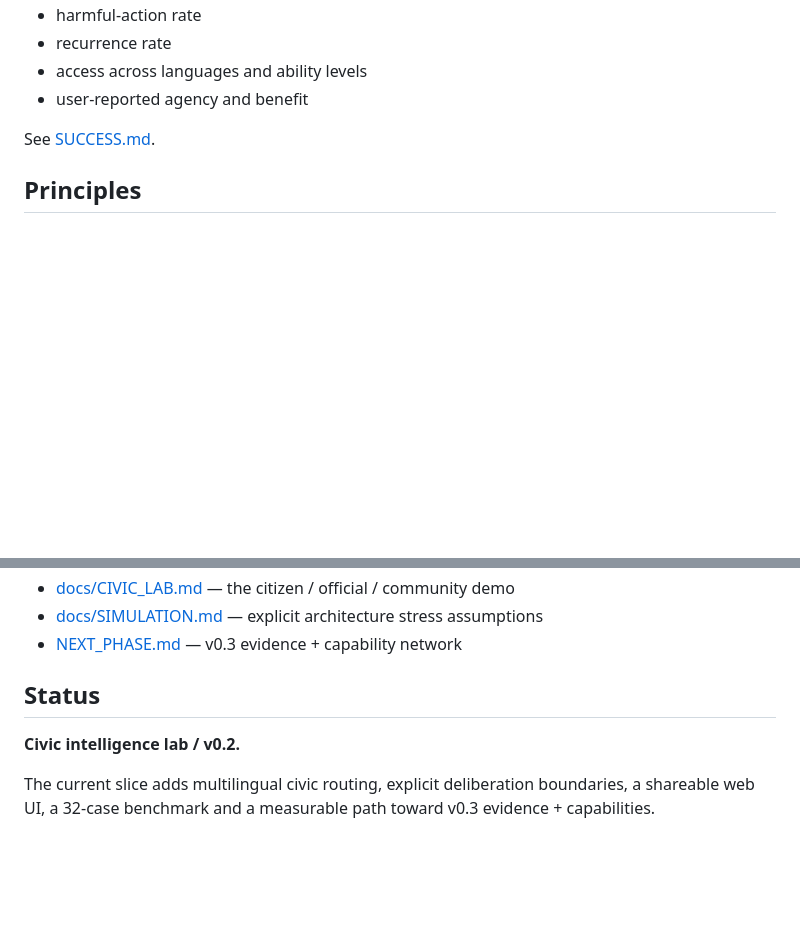
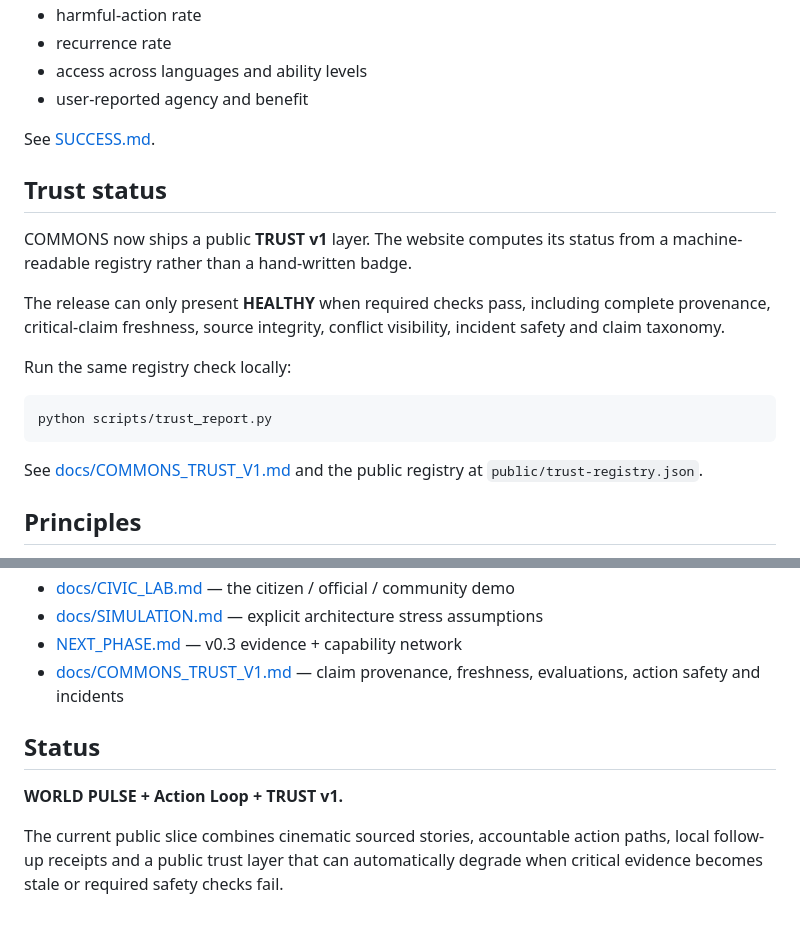
Before and after one commit to mikelninh/COMMONS, a Markdown page: README.md, 2 parts joined by grey strips. GitHub-like rendering; blank space fills up the shorter version.

Commit message:
Expose trust status and operator checks in README

````diff
--- a/README.md
+++ b/README.md
@@ -119,6 +119,20 @@ Guardrail metrics include:
 
 See [SUCCESS.md](SUCCESS.md).
 
+## Trust status
+
+COMMONS now ships a public **TRUST v1** layer. The website computes its status from a machine-readable registry rather than a hand-written badge.
+
+The release can only present **HEALTHY** when required checks pass, including complete provenance, critical-claim freshness, source integrity, conflict visibility, incident safety and claim taxonomy.
+
+Run the same registry check locally:
+
+```bash
+python scripts/trust_report.py
+```
+
+See [docs/COMMONS_TRUST_V1.md](docs/COMMONS_TRUST_V1.md) and the public registry at `public/trust-registry.json`.
+
 ## Principles
 
 1. **Reality is the judge.** Outputs matter only insofar as outcomes improve.
@@ -148,9 +162,10 @@ Read the project documents:
 - [docs/CIVIC_LAB.md](docs/CIVIC_LAB.md) — the citizen / official / community demo
 - [docs/SIMULATION.md](docs/SIMULATION.md) — explicit architecture stress assumptions
 - [NEXT_PHASE.md](NEXT_PHASE.md) — v0.3 evidence + capability network
+- [docs/COMMONS_TRUST_V1.md](docs/COMMONS_TRUST_V1.md) — claim provenance, freshness, evaluations, action safety and incidents
 
 ## Status
 
-**Civic intelligence lab / v0.2.**
+**WORLD PULSE + Action Loop + TRUST v1.**
 
-The current slice adds multilingual civic routing, explicit deliberation boundaries, a shareable web UI, a 32-case benchmark and a measurable path toward v0.3 evidence + capabilities.
+The current public slice combines cinematic sourced stories, accountable action paths, local follow-up receipts and a public trust layer that can automatically degrade when critical evidence becomes stale or required safety checks fail.
````
